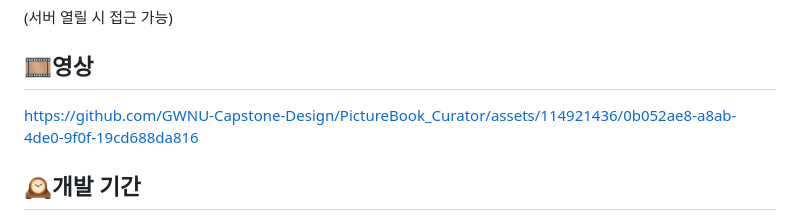
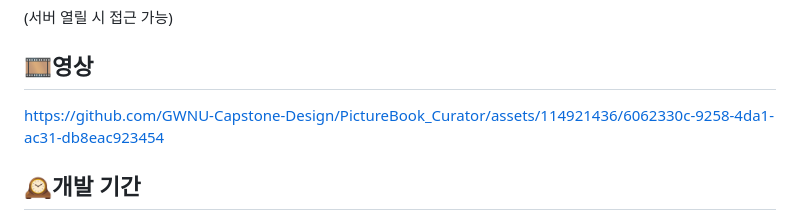
Before and after one commit to GWNU-Capstone-Design/PictureBook_Curator, a Markdown page: README.md, the part around the change. Drawn GitHub-style.

```diff
--- a/README.md
+++ b/README.md
@@ -16,7 +16,9 @@ GPTs를 활용하여 이미지 내용을 설명하는 시나리오를 생성합
 ## 🎞️영상
 
 
-https://github.com/GWNU-Capstone-Design/PictureBook_Curator/assets/114921436/0b052ae8-a8ab-4de0-9f0f-19cd688da816
+https://github.com/GWNU-Capstone-Design/PictureBook_Curator/assets/114921436/6062330c-9258-4da1-ac31-db8eac923454
+
+
 
 
 
```
